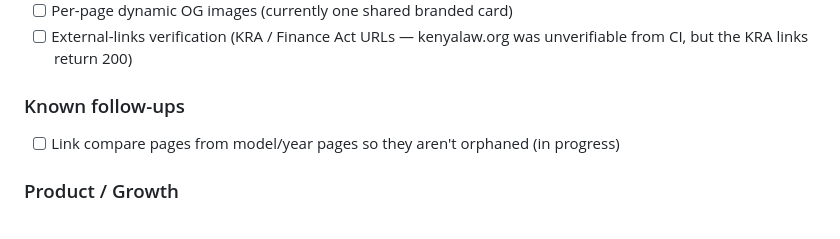
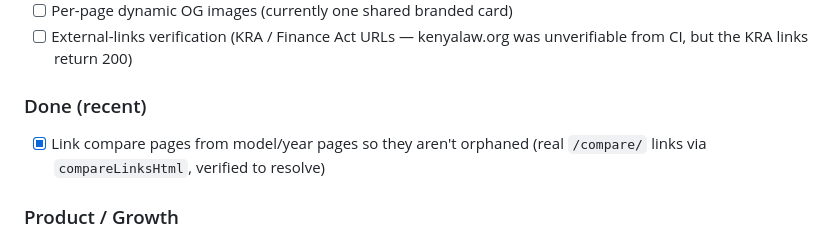
Before and after one commit to loopy-ke/dutycheck, a Markdown page: README.md, the part around the change. Drawn GitHub-style.

Commit message:
docs: mark compare-page linking done (no longer orphaned)

```diff
--- a/README.md
+++ b/README.md
@@ -180,8 +180,8 @@ The canonical host is **`https://www.dutycheck.co.ke`**. DNS 301-redirects the n
 - [ ] Per-page dynamic OG images (currently one shared branded card)
 - [ ] External-links verification (KRA / Finance Act URLs — kenyalaw.org was unverifiable from CI, but the KRA links return 200)
 
-### Known follow-ups
-- [ ] Link compare pages from model/year pages so they aren't orphaned (in progress)
+### Done (recent)
+- [x] Link compare pages from model/year pages so they aren't orphaned (real `/compare/` links via `compareLinksHtml`, verified to resolve)
 
 ### Product / Growth
 - [ ] Insurance estimate widget (4–6% of CRSP) + "Get quotes" CTA
```
